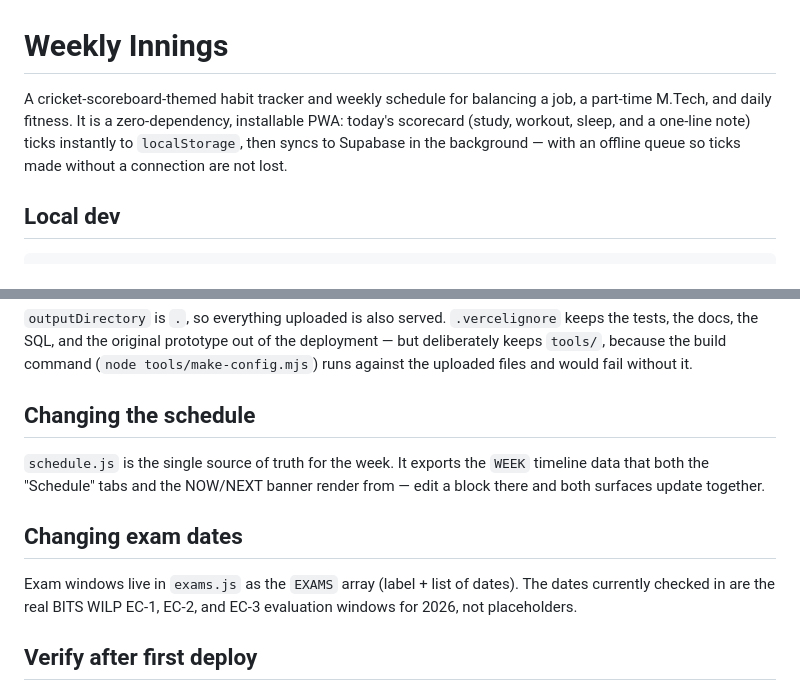
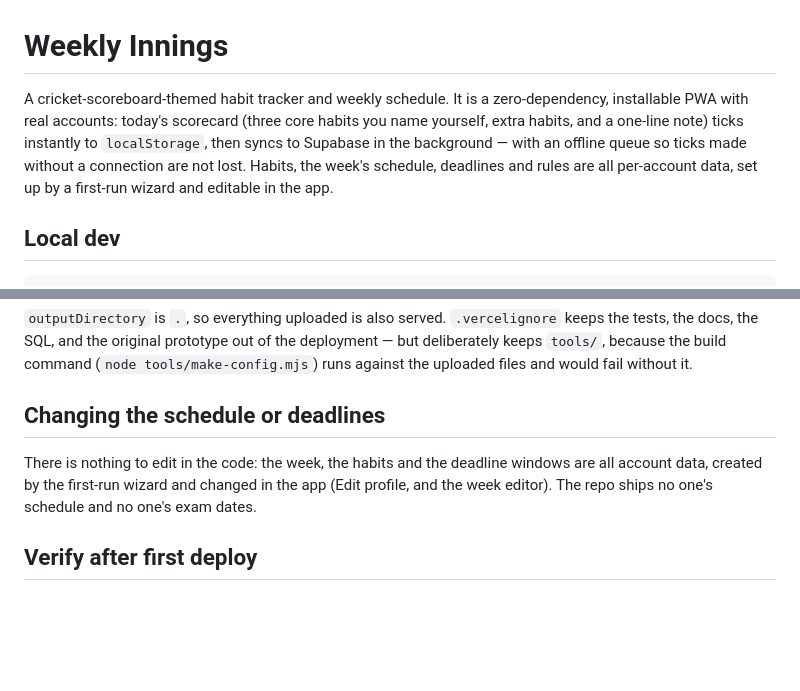
Before and after one commit to ShivamH1/DailyGoal, a Markdown page: README.md, 2 parts joined by grey strips. Rendered like a GitHub page; blank space fills up the shorter version.

Commit message:
Take one person's life out of the README
The intro described one job, one degree and one gym habit; a section at the
bottom pointed at exam dates checked into the code, and another described
editing "the" schedule in schedule.js. All three describe content, not the
app — and content now lives in each account's profile, where the rest of the
project already moved it. The README now says that instead of listing one
person's particulars.

Co-Authored-By: Claude Opus 5 (1M context) <noreply@anthropic.com>
Claude-Session: https://claude.ai/code/session_01Qx8V3uxZbimjgcatELk982

```diff
--- a/README.md
+++ b/README.md
@@ -1,6 +1,6 @@
 # Weekly Innings
 
-A cricket-scoreboard-themed habit tracker and weekly schedule for balancing a job, a part-time M.Tech, and daily fitness. It is a zero-dependency, installable PWA: today's scorecard (study, workout, sleep, and a one-line note) ticks instantly to `localStorage`, then syncs to Supabase in the background — with an offline queue so ticks made without a connection are not lost.
+A cricket-scoreboard-themed habit tracker and weekly schedule. It is a zero-dependency, installable PWA with real accounts: today's scorecard (three core habits you name yourself, extra habits, and a one-line note) ticks instantly to `localStorage`, then syncs to Supabase in the background — with an offline queue so ticks made without a connection are not lost. Habits, the week's schedule, deadlines and rules are all per-account data, set up by a first-run wizard and editable in the app.
 
 ## Local dev
 
@@ -90,17 +90,12 @@ prototype out of the deployment — but deliberately keeps `tools/`, because
 the build command (`node tools/make-config.mjs`) runs against the uploaded
 files and would fail without it.
 
-## Changing the schedule
+## Changing the schedule or deadlines
 
-`schedule.js` is the single source of truth for the week. It exports the
-`WEEK` timeline data that both the "Schedule" tabs and the NOW/NEXT banner
-render from — edit a block there and both surfaces update together.
-
-## Changing exam dates
-
-Exam windows live in `exams.js` as the `EXAMS` array (label + list of
-dates). The dates currently checked in are the real BITS WILP EC-1, EC-2,
-and EC-3 evaluation windows for 2026, not placeholders.
+There is nothing to edit in the code: the week, the habits and the deadline
+windows are all account data, created by the first-run wizard and changed in
+the app (Edit profile, and the week editor). The repo ships no one's
+schedule and no one's exam dates.
 
 ## Verify after first deploy
 
```
